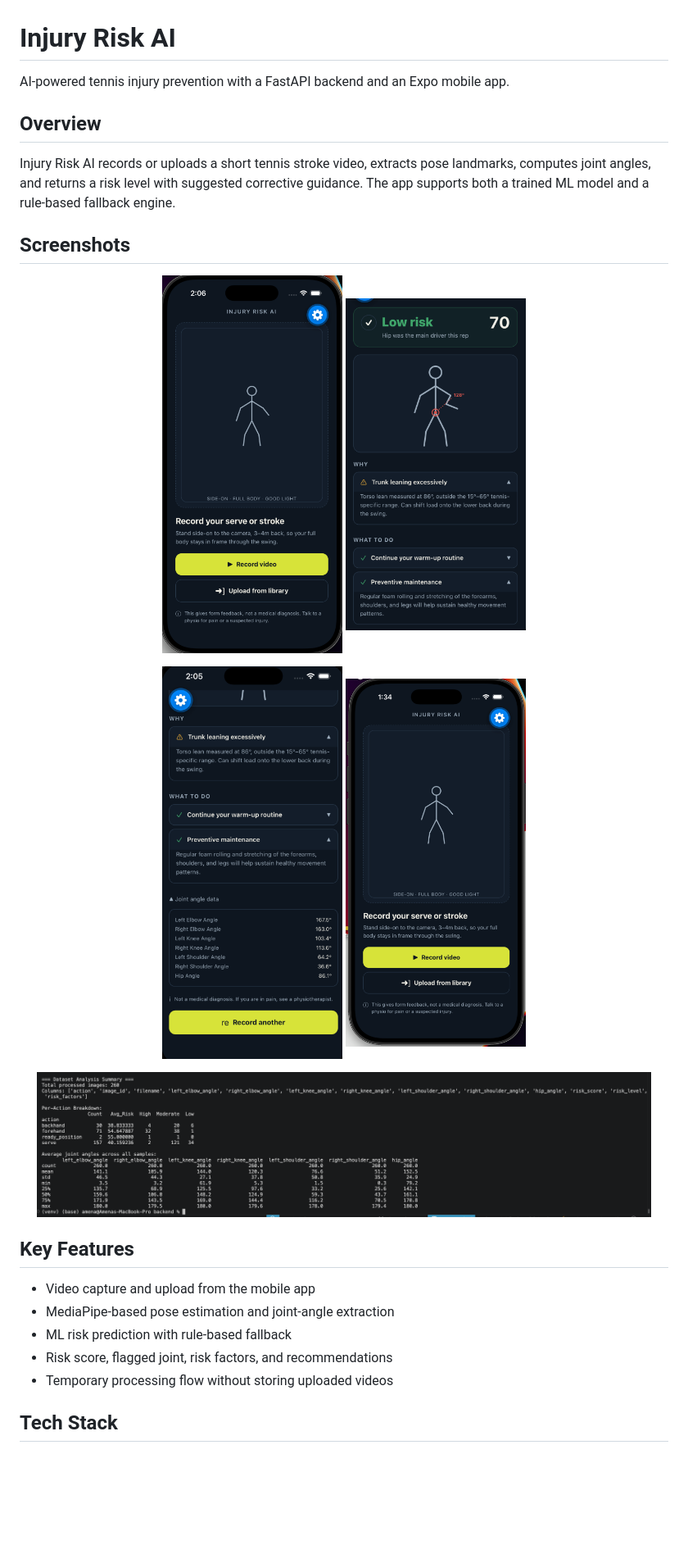
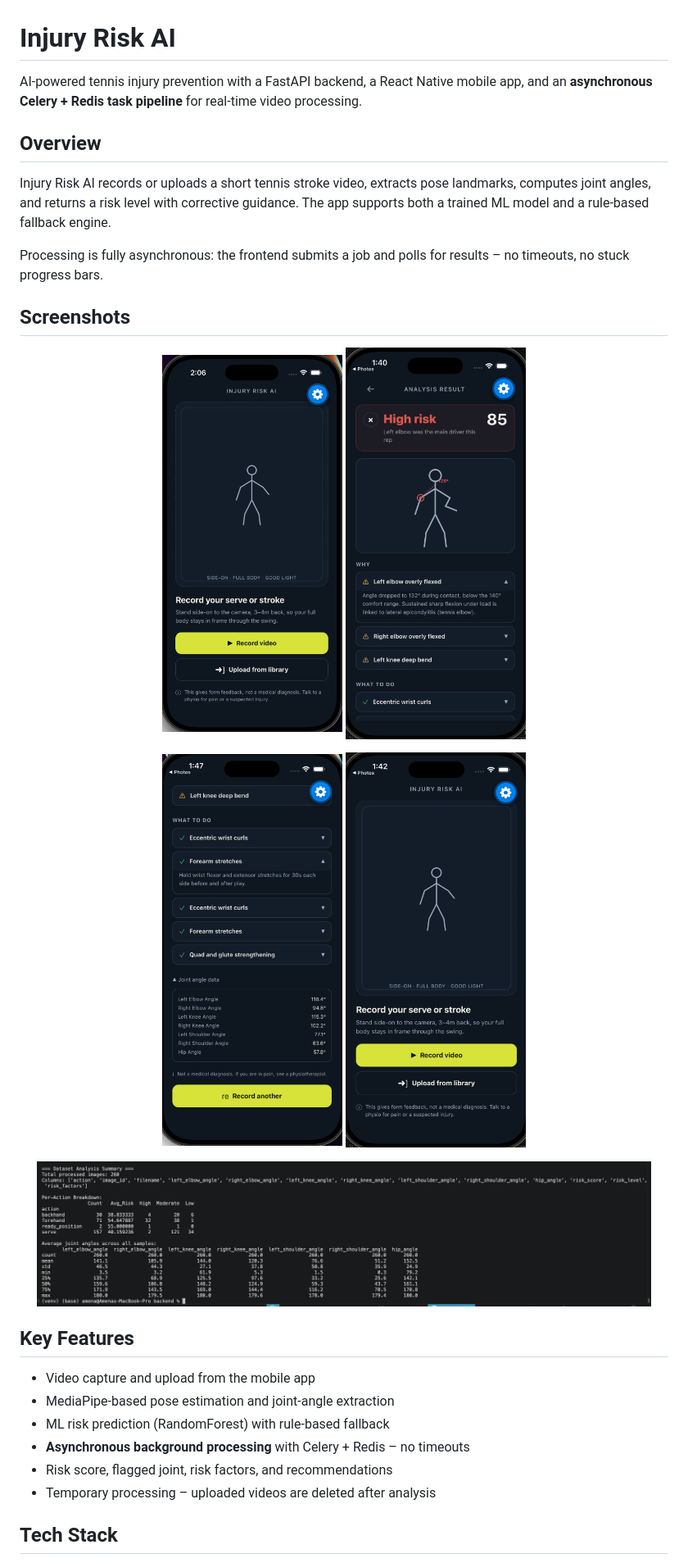
Before and after one commit to Amena15/injury-risk-ai, a Markdown page: README.md, the part around the change printed below. Shown: that part at 82% size. GitHub-like rendering; pictures changed too: assets/analysis1.png, assets/analysis2.png, assets/analysis3.png; blank space fills up the shorter version.

Commit message:
Add async Celery pipeline, update README, fix pose analyzer

```diff
--- a/README.md
+++ b/README.md
@@ -1,10 +1,12 @@
 # Injury Risk AI
 
-AI-powered tennis injury prevention with a FastAPI backend and an Expo mobile app.
+AI‑powered tennis injury prevention with a FastAPI backend, a React Native mobile app, and an **asynchronous Celery + Redis task pipeline** for real‑time video processing.
 
 ## Overview
 
-Injury Risk AI records or uploads a short tennis stroke video, extracts pose landmarks, computes joint angles, and returns a risk level with suggested corrective guidance. The app supports both a trained ML model and a rule-based fallback engine.
+Injury Risk AI records or uploads a short tennis stroke video, extracts pose landmarks, computes joint angles, and returns a risk level with corrective guidance. The app supports both a trained ML model and a rule‑based fallback engine.
+
+Processing is fully asynchronous: the frontend submits a job and polls for results – no timeouts, no stuck progress bars.
 
 ## Screenshots
 
@@ -25,10 +27,11 @@ Injury Risk AI records or uploads a short tennis stroke video, extracts pose lan
 ## Key Features
 
 - Video capture and upload from the mobile app
-- MediaPipe-based pose estimation and joint-angle extraction
-- ML risk prediction with rule-based fallback
+- MediaPipe‑based pose estimation and joint‑angle extraction
+- ML risk prediction (RandomForest) with rule‑based fallback
+- **Asynchronous background processing** with Celery + Redis – no timeouts
 - Risk score, flagged joint, risk factors, and recommendations
-- Temporary processing flow without storing uploaded videos
+- Temporary processing – uploaded videos are deleted after analysis
 
 ## Tech Stack
 
```
Also changed, not shown: other parts of README.md (+82 -34 lines), 6 other files.
